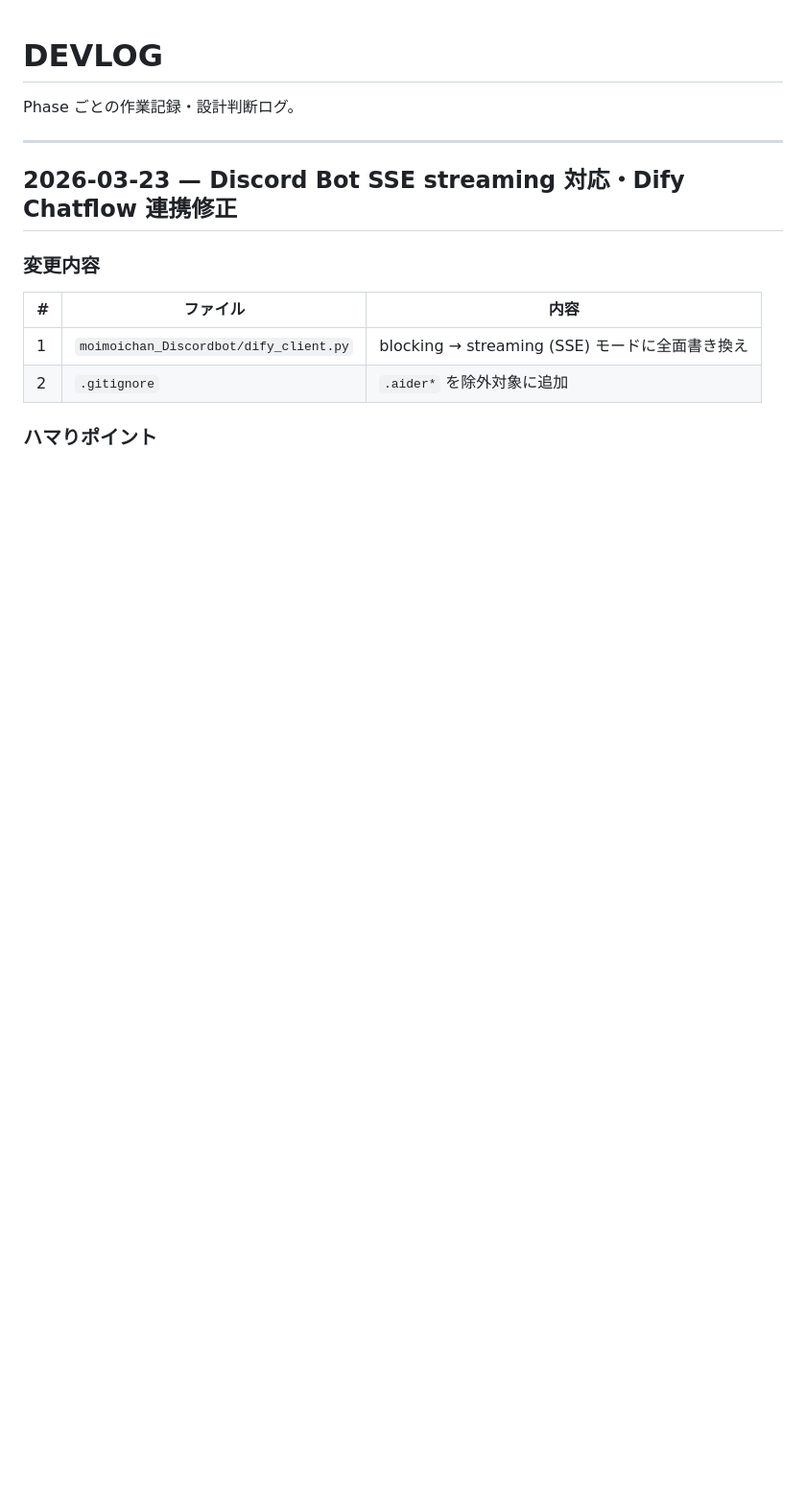
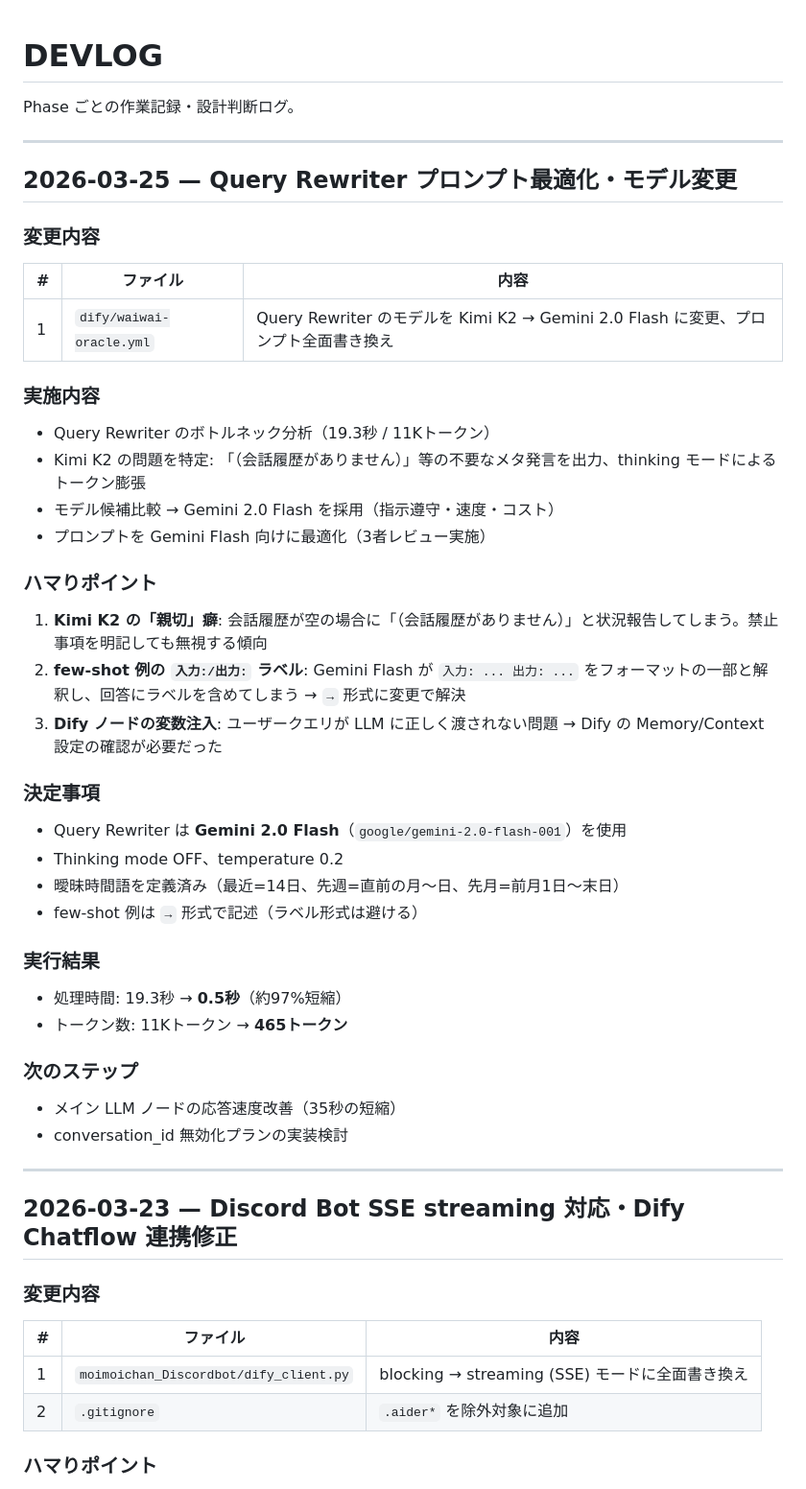
Before and after one commit to aigamoid/remember, a Markdown page: docs/DEVLOG.md, the part around the change. Shown at 96% size. Drawn GitHub-style; blank space fills up the shorter version.

Commit message:
Update docs/DEVLOG.md: 2026-03-25 Query Rewriter最適化の作業記録を追加
Co-Authored-By: Claude Opus 4.6 <noreply@anthropic.com>

```diff
--- a/docs/DEVLOG.md
+++ b/docs/DEVLOG.md
@@ -1,6 +1,46 @@
 # DEVLOG
 
 Phase ごとの作業記録・設計判断ログ。
+
+---
+
+## 2026-03-25 — Query Rewriter プロンプト最適化・モデル変更
+
+### 変更内容
+
+| # | ファイル | 内容 |
+|---|---|---|
+| 1 | `dify/waiwai-oracle.yml` | Query Rewriter のモデルを Kimi K2 → Gemini 2.0 Flash に変更、プロンプト全面書き換え |
+
+### 実施内容
+
+- Query Rewriter のボトルネック分析（19.3秒 / 11Kトークン）
+- Kimi K2 の問題を特定: 「（会話履歴がありません）」等の不要なメタ発言を出力、thinking モードによるトークン膨張
+- モデル候補比較 → Gemini 2.0 Flash を採用（指示遵守・速度・コスト）
+- プロンプトを Gemini Flash 向けに最適化（3者レビュー実施）
+
+### ハマりポイント
+
+1. **Kimi K2 の「親切」癖**: 会話履歴が空の場合に「（会話履歴がありません）」と状況報告してしまう。禁止事項を明記しても無視する傾向
+2. **few-shot 例の `入力:/出力:` ラベル**: Gemini Flash が `入力: ... 出力: ...` をフォーマットの一部と解釈し、回答にラベルを含めてしまう → `→` 形式に変更で解決
+3. **Dify ノードの変数注入**: ユーザークエリが LLM に正しく渡されない問題 → Dify の Memory/Context 設定の確認が必要だった
+
+### 決定事項
+
+- Query Rewriter は **Gemini 2.0 Flash**（`google/gemini-2.0-flash-001`）を使用
+- Thinking mode OFF、temperature 0.2
+- 曖昧時間語を定義済み（最近=14日、先週=直前の月〜日、先月=前月1日〜末日）
+- few-shot 例は `→` 形式で記述（ラベル形式は避ける）
+
+### 実行結果
+
+- 処理時間: 19.3秒 → **0.5秒**（約97%短縮）
+- トークン数: 11Kトークン → **465トークン**
+
+### 次のステップ
+
+- メイン LLM ノードの応答速度改善（35秒の短縮）
+- conversation_id 無効化プランの実装検討
 
 ---
 
```
